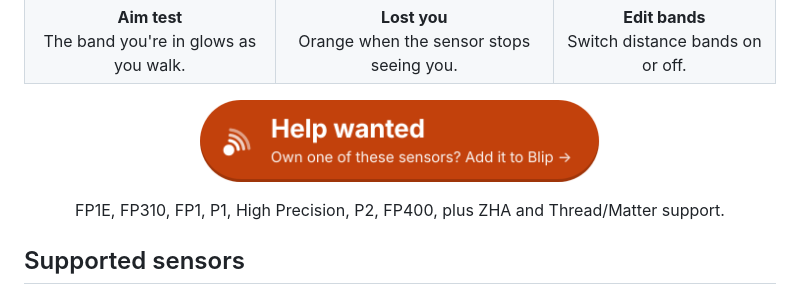
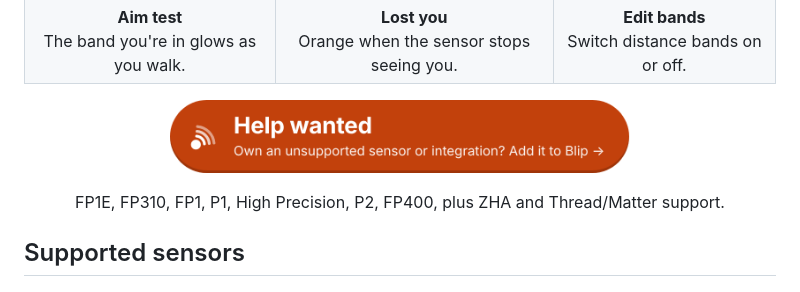
Before and after one commit to blip-ha/blip, a Markdown page: README.md, the part around the change. Rendered like a GitHub page; pictures changed too: brand/help-wanted-button.png.

Commit message:
Help wanted button: "Own an unsupported sensor or integration?"

```diff
--- a/README.md
+++ b/README.md
@@ -15,7 +15,7 @@
   </tr>
 </table>
 
-<p align="center"><a href="https://github.com/blip-ha/blip/blob/main/SENSORS.md#help-wanted"><img src="https://raw.githubusercontent.com/blip-ha/blip/main/brand/help-wanted-button.png" width="400" alt="Help wanted: own one of these sensors? Add it to Blip"></a></p>
+<p align="center"><a href="https://github.com/blip-ha/blip/blob/main/SENSORS.md#help-wanted"><img src="https://raw.githubusercontent.com/blip-ha/blip/main/brand/help-wanted-button.png" width="460" alt="Help wanted: own an unsupported sensor or integration? Add it to Blip"></a></p>
 
 <!-- help-wanted:start -->
 <p align="center">FP1E, FP310, FP1, P1, High Precision, P2, FP400, plus ZHA and Thread/Matter support.</p>
```
